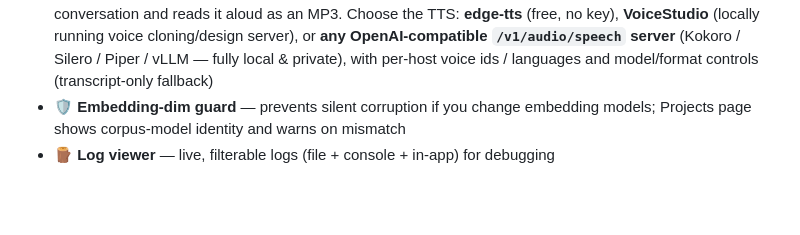
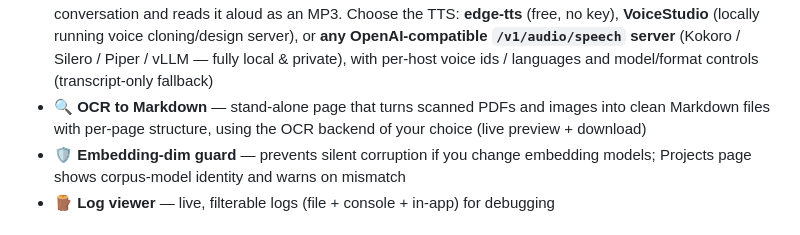
Before and after one commit to Farazjz/Commentarium, a Markdown page: README.md, the part around one of its changes. Drawn GitHub-style; blank space fills up the shorter version.

```diff
--- a/README.md
+++ b/README.md
@@ -39,6 +39,9 @@ Ollama, vLLM, LiteLLM…).
   cloning/design server), or **any OpenAI-compatible `/v1/audio/speech`
   server** (Kokoro / Silero / Piper / vLLM — fully local & private), with
   per-host voice ids / languages and model/format controls (transcript-only fallback)
+- 🔍 **OCR to Markdown** — stand-alone page that turns scanned PDFs and images
+  into clean Markdown files with per-page structure, using the OCR backend of
+  your choice (live preview + download)
 - 🛡️ **Embedding-dim guard** — prevents silent corruption if you change
   embedding models; Projects page shows corpus-model identity and warns on mismatch
 - 🪵 **Log viewer** — live, filterable logs (file + console + in-app) for debugging
```
Also changed, not shown: other parts of README.md (+37 -11 lines).
